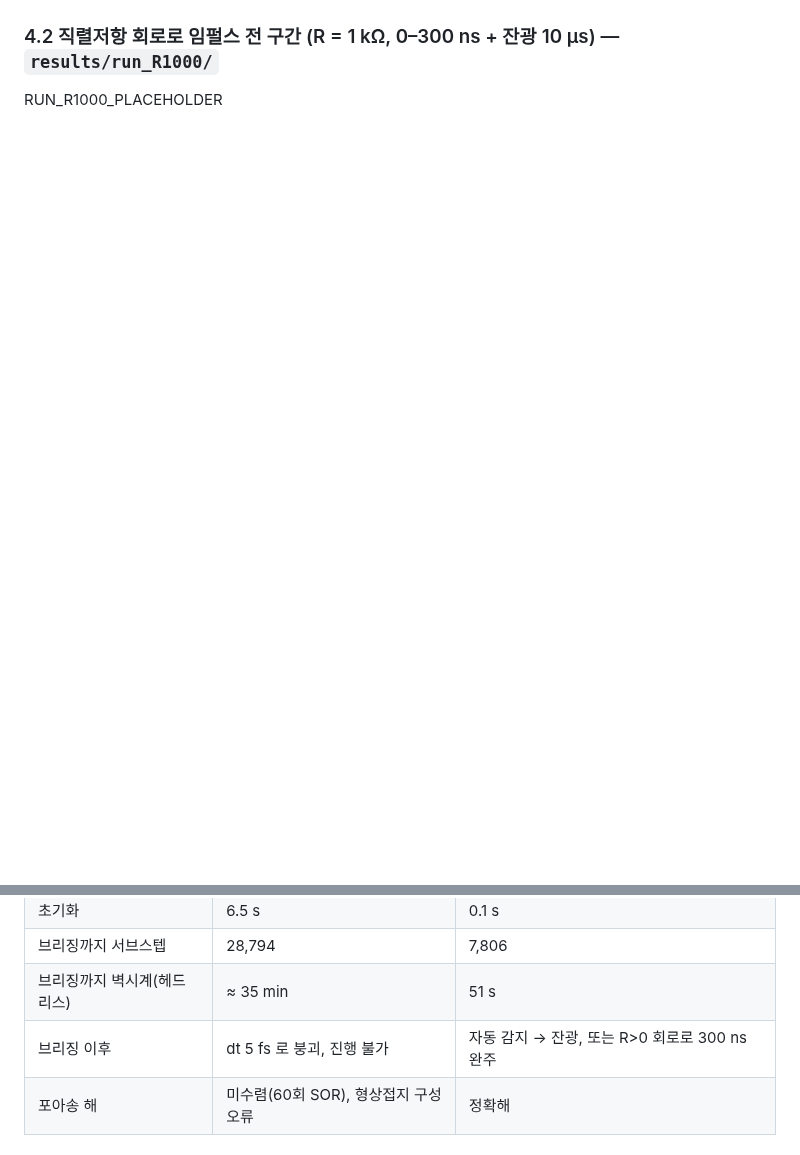
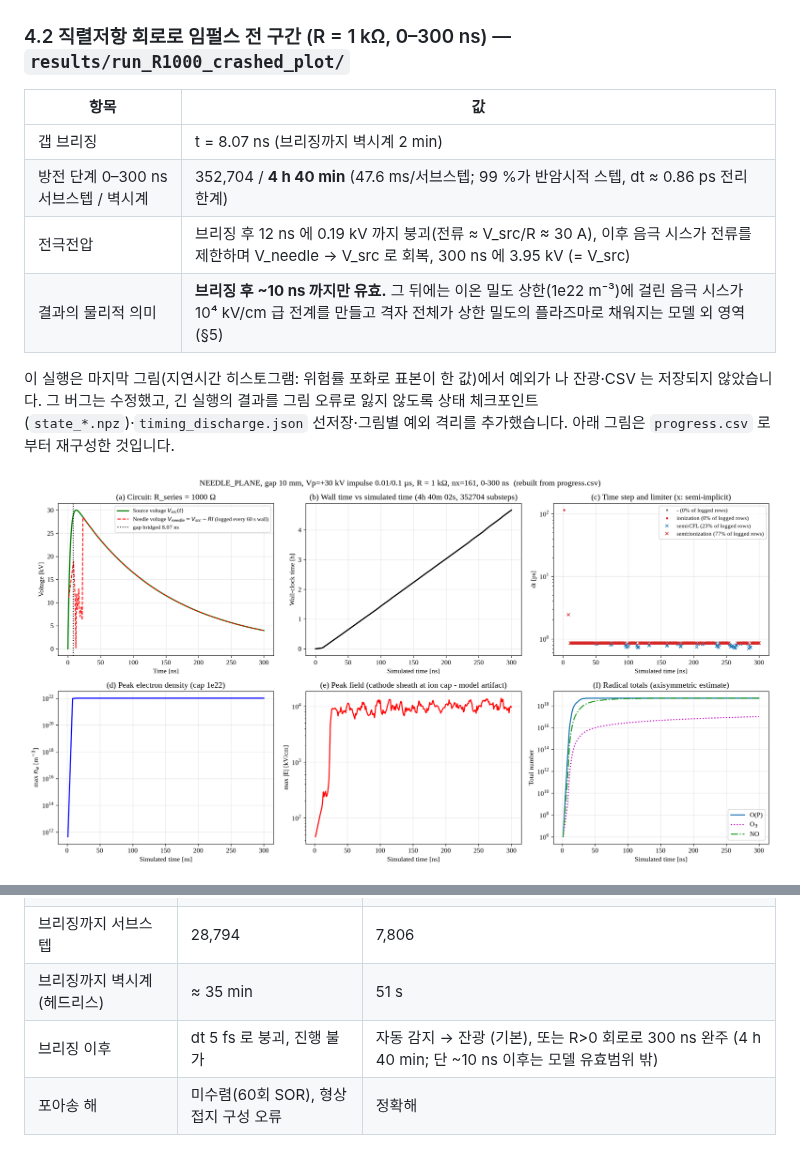
Before and after one commit to dnfl5345/needle_plane_discharge_code_opt., a Markdown page: README.md, 2 parts joined by grey strips. Rendered like a GitHub page; pictures changed too: results/run_R1000_crashed_plot/fig6_timing_from_log.png (added); blank space fills up the shorter version.

```diff
--- a/README.md
+++ b/README.md
@@ -104,5 +104,18 @@ R=1 kΩ, 11 ns 까지: 브리징 8.09 vs 8.06 ns, 이후 전류 24.7 vs 27.6 A(
 ![paper](results/run_default/fig4_paper.png)
 ![afterglow](results/run_default/fig4_paper_afterglow.png)
 
-### 4.2 직렬저항 회로로 임펄스 전 구간 (R = 1 kΩ, 0–300 ns + 잔광 10 µs) — `results/run_R1000/`
-RUN_R1000_PLACEHOLDER
+### 4.2 직렬저항 회로로 임펄스 전 구간 (R = 1 kΩ, 0–300 ns) — `results/run_R1000_crashed_plot/`
+
+| 항목 | 값 |
+|---|---|
+| 갭 브리징 | t = 8.07 ns (브리징까지 벽시계 2 min) |
+| 방전 단계 0–300 ns 서브스텝 / 벽시계 | 352,704 / **4 h 40 min** (47.6 ms/서브스텝; 99 %가 반암시적 스텝, dt ≈ 0.86 ps 전리 한계) |
+| 전극전압 | 브리징 후 12 ns 에 0.19 kV 까지 붕괴(전류 ≈ V_src/R ≈ 30 A), 이후 음극 시스가 전류를 제한하며 V_needle → V_src 로 회복, 300 ns 에 3.95 kV (= V_src) |
+| 결과의 물리적 의미 | **브리징 후 ~10 ns 까지만 유효.** 그 뒤에는 이온 밀도 상한(1e22 m⁻³)에 걸린 음극 시스가 10⁴ kV/cm 급 전계를 만들고 격자 전체가 상한 밀도의 플라즈마로 채워지는 모델 외 영역(§5) |
+
+이 실행은 마지막 그림(지연시간 히스토그램: 위험률 포화로 표본이 한 값)에서 예외가 나 잔광·CSV 는 저장되지 않았습니다.
+그 버그는 수정했고, 긴 실행의 결과를 그림 오류로 잃지 않도록 상태 체크포인트(`state_*.npz`)·`timing_discharge.json`
+선저장·그림별 예외 격리를 추가했습니다. 아래 그림은 `progress.csv` 로부터 재구성한 것입니다.
+
+![R1000 timing](results/run_R1000_crashed_plot/fig6_timing_from_log.png)
+
@@ -131,7 +148,7 @@ nx = 641 이면 대략 1 시간 오더로 예상되어 여전히 24 시간 이
 | 초기화 | 6.5 s | 0.1 s |
 | 브리징까지 서브스텝 | 28,794 | 7,806 |
 | 브리징까지 벽시계(헤드리스) | ≈ 35 min | 51 s |
-| 브리징 이후 | dt 5 fs 로 붕괴, 진행 불가 | 자동 감지 → 잔광, 또는 R>0 회로로 300 ns 완주 |
+| 브리징 이후 | dt 5 fs 로 붕괴, 진행 불가 | 자동 감지 → 잔광 (기본), 또는 R>0 회로로 300 ns 완주 (4 h 40 min; 단 ~10 ns 이후는 모델 유효범위 밖) |
 | 포아송 해 | 미수렴(60회 SOR), 형상접지 구성 오류 | 정확해 |
 
 ## 5. 유의사항
```
Also changed, not shown: other parts of README.md (+4 -0 lines), results/run_R1000_crashed_plot/fig1_field_ne.png (added), results/run_R1000_crashed_plot/fig2_axial.png (added), results/run_R1000_crashed_plot/fig3_radicals.png (added), results/run_R1000_crashed_plot/fig4_paper.png (added), 8 other files.
